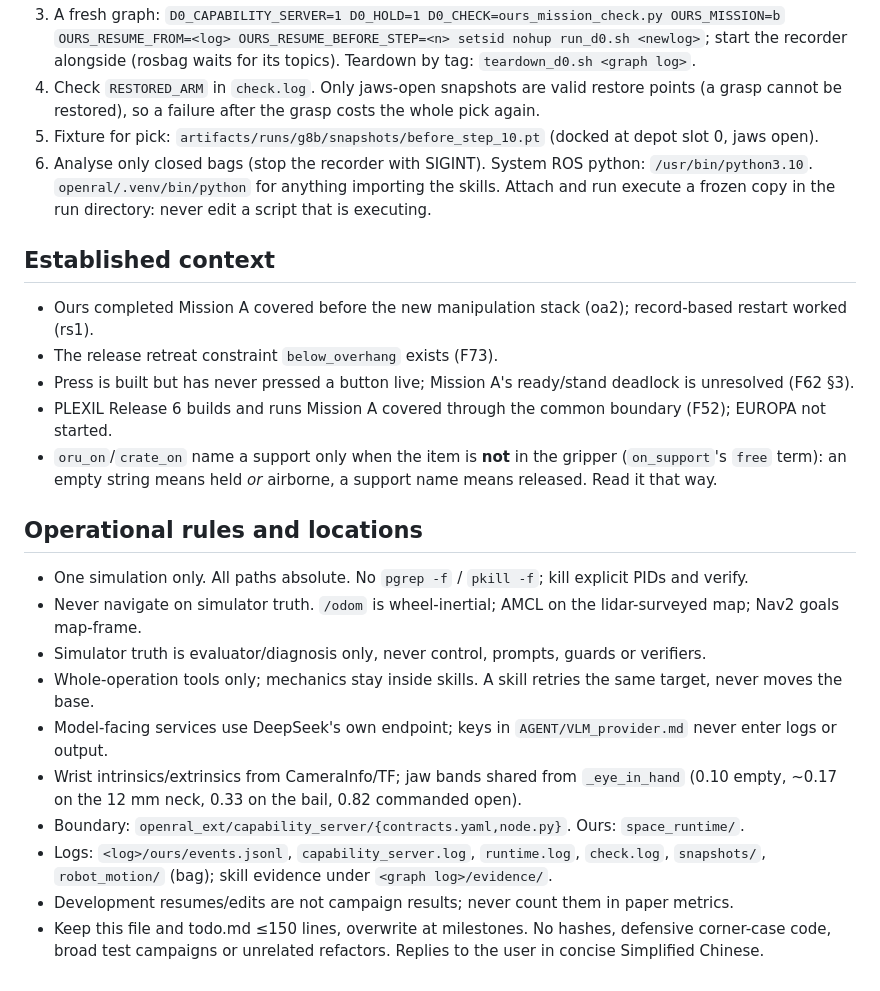
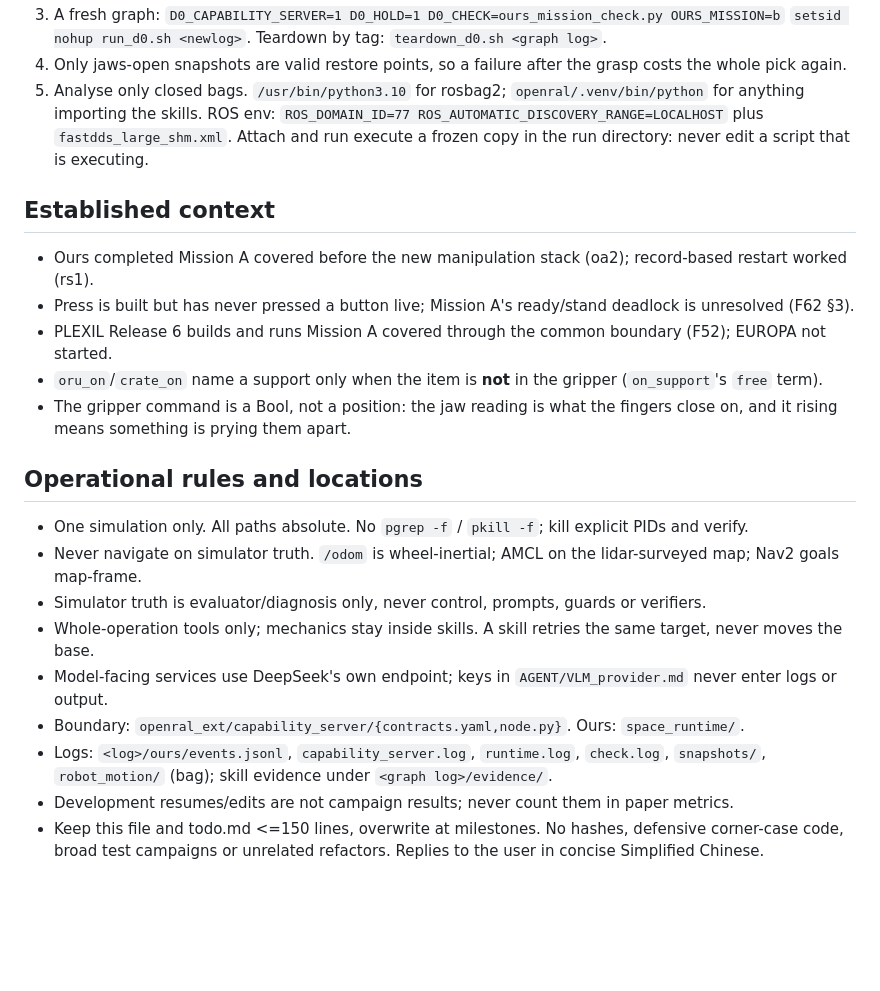
Before and after one commit to Bingqi-Huang/Space-Robot-Harness, a Markdown page: AGENT/handoff.md, the part around one of its changes. GitHub-like rendering; blank space fills up the shorter version.

```diff
--- a/AGENT/handoff.md
+++ b/AGENT/handoff.md
@@ -68,21 +75,18 @@ not reload skills. The planning-scene node is separate as well.
 3. A fresh graph: `D0_CAPABILITY_SERVER=1 D0_HOLD=1 D0_CHECK=ours_mission_check.py OURS_MISSION=b`
-   `OURS_RESUME_FROM=<log> OURS_RESUME_BEFORE_STEP=<n> setsid nohup run_d0.sh <newlog>`; start the recorder
-   alongside (rosbag waits for its topics). Teardown by tag: `teardown_d0.sh <graph log>`.
-4. Check `RESTORED_ARM` in `check.log`. Only jaws-open snapshots are valid restore points (a grasp cannot be
-   restored), so a failure after the grasp costs the whole pick again.
-5. Fixture for pick: `artifacts/runs/g8b/snapshots/before_step_10.pt` (docked at depot slot 0, jaws open).
-6. Analyse only closed bags (stop the recorder with SIGINT). System ROS python: `/usr/bin/python3.10`.
-   `openral/.venv/bin/python` for anything importing the skills.
+   `setsid nohup run_d0.sh <newlog>`. Teardown by tag: `teardown_d0.sh <graph log>`.
+4. Only jaws-open snapshots are valid restore points, so a failure after the grasp costs the whole pick again.
+5. Analyse only closed bags. `/usr/bin/python3.10` for rosbag2; `openral/.venv/bin/python` for anything importing
+   the skills. ROS env: `ROS_DOMAIN_ID=77 ROS_AUTOMATIC_DISCOVERY_RANGE=LOCALHOST` plus `fastdds_large_shm.xml`.
 Attach and run execute a frozen copy in the run directory: never edit a script that is executing.
 
 ## Established context
 
 - Ours completed Mission A covered before the new manipulation stack (oa2); record-based restart worked (rs1).
-- The release retreat constraint `below_overhang` exists (F73).
 - Press is built but has never pressed a button live; Mission A's ready/stand deadlock is unresolved (F62 §3).
 - PLEXIL Release 6 builds and runs Mission A covered through the common boundary (F52); EUROPA not started.
-- `oru_on`/`crate_on` name a support only when the item is **not** in the gripper (`on_support`'s `free` term):
-  an empty string means held *or* airborne, a support name means released. Read it that way.
+- `oru_on`/`crate_on` name a support only when the item is **not** in the gripper (`on_support`'s `free` term).
+- The gripper command is a Bool, not a position: the jaw reading is what the fingers close on, and it rising means
+  something is prying them apart.
 
 ## Operational rules and locations
 
@@ -91,11 +95,9 @@ Attach and run execute a frozen copy in the run directory: never edit a script t
 - Simulator truth is evaluator/diagnosis only, never control, prompts, guards or verifiers.
 - Whole-operation tools only; mechanics stay inside skills. A skill retries the same target, never moves the base.
 - Model-facing services use DeepSeek's own endpoint; keys in `AGENT/VLM_provider.md` never enter logs or output.
-- Wrist intrinsics/extrinsics from CameraInfo/TF; jaw bands shared from `_eye_in_hand` (0.10 empty, ~0.17 on the
-  12 mm neck, 0.33 on the bail, 0.82 commanded open).
 - Boundary: `openral_ext/capability_server/{contracts.yaml,node.py}`. Ours: `space_runtime/`.
 - Logs: `<log>/ours/events.jsonl`, `capability_server.log`, `runtime.log`, `check.log`, `snapshots/`,
   `robot_motion/` (bag); skill evidence under `<graph log>/evidence/`.
 - Development resumes/edits are not campaign results; never count them in paper metrics.
-- Keep this file and todo.md ≤150 lines, overwrite at milestones. No hashes, defensive corner-case code,
-  broad test campaigns or unrelated refactors. Replies to the user in concise Simplified Chinese.
+- Keep this file and todo.md <=150 lines, overwrite at milestones. No hashes, defensive corner-case code, broad test
+  campaigns or unrelated refactors. Replies to the user in concise Simplified Chinese.
```
Also changed, not shown: other parts of AGENT/handoff.md (+54 -47 lines), AGENT/todo.md (+9 -5 lines).
